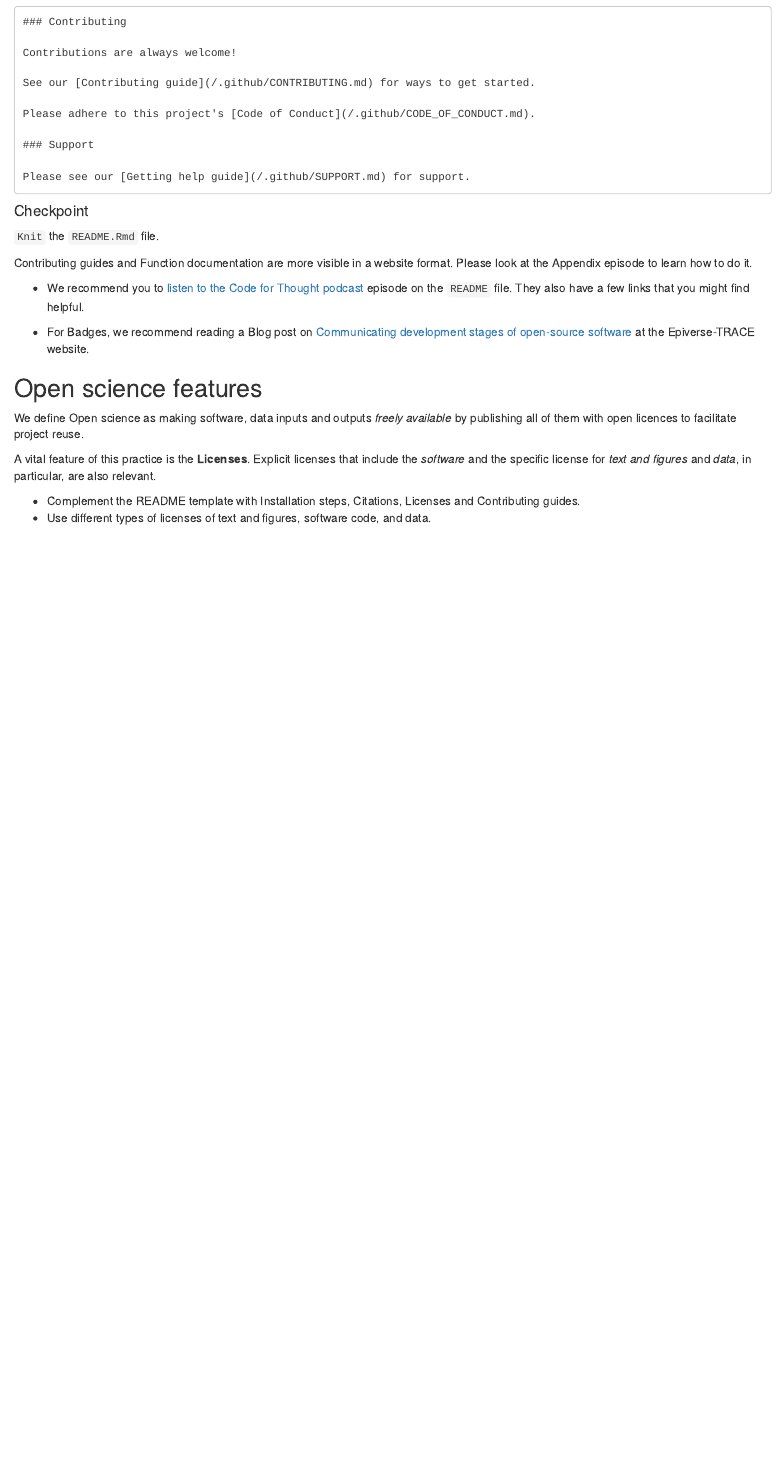
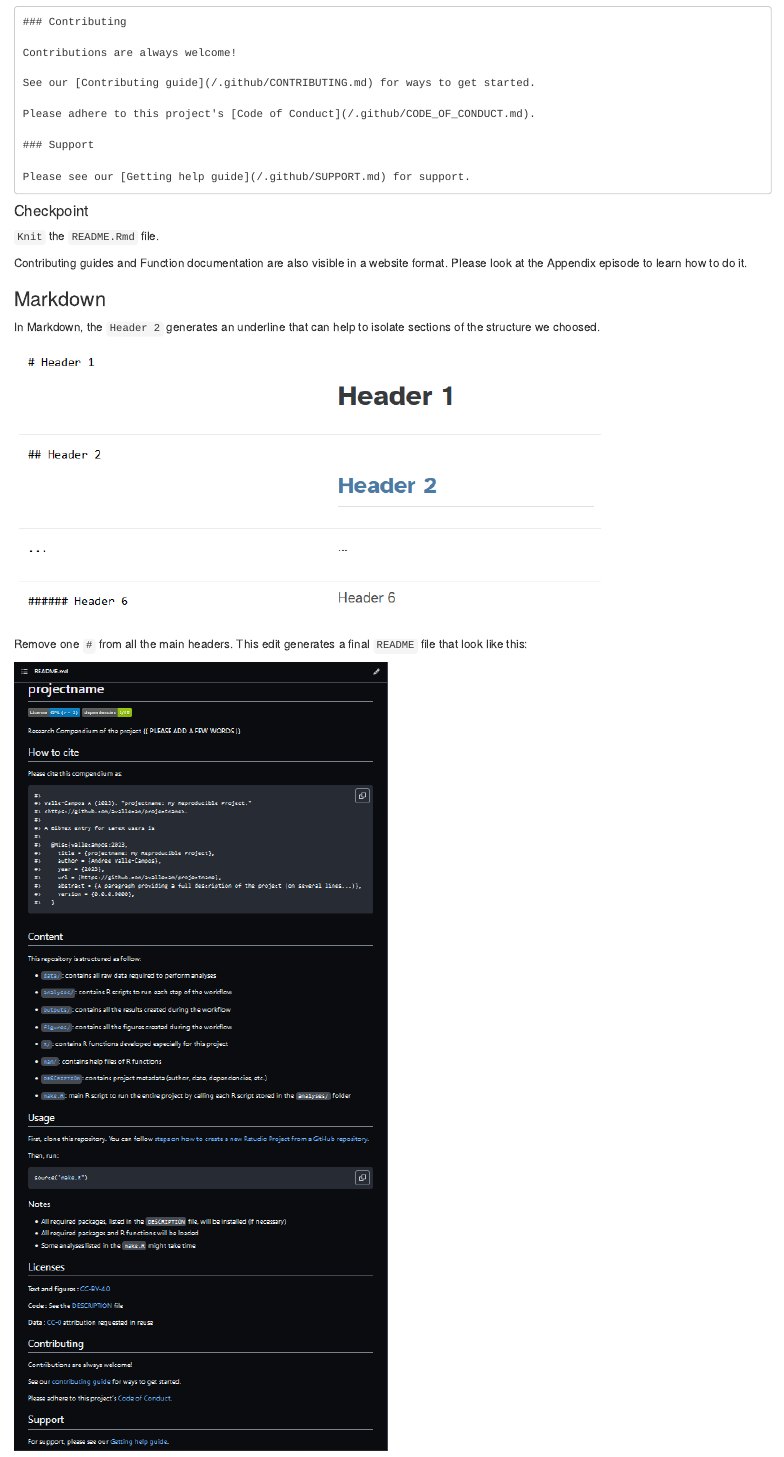
Before and after one commit to epiverse-trace/research-compendium, an R Markdown document (episodes/readmefile.Rmd): the page in a window 1100 px wide, from 6280 px down. Rendered offline with R 4.5, knitr and Pandoc, with nearby package versions.

Commit message:
edit markdown for structure

```diff
--- a/episodes/readmefile.Rmd
+++ b/episodes/readmefile.Rmd
@@ -239,9 +239,19 @@ Please see our [Getting help guide](/.github/SUPPORT.md) for support.
 
 :::instructor
 
-Contributing guides and Function documentation are more visible in a website format. Please look at the Appendix episode to learn how to do it.
+Contributing guides and Function documentation are also visible in a website format. Please look at the Appendix episode to learn how to do it.
 
 :::
+
+### Markdown
+
+In Markdown, the `Header 2` generates an underline that can help to isolate sections of the structure we choosed.
+
+![](fig/markdown-header.png)
+
+Remove one `#` from all the main headers. This edit generates a final `README` file that look like this:
+
+![](fig/markdown-readme.png)
 
 :::testimonial
 
```
Also changed, not shown: episodes/fig/markdown-header.png (added), episodes/fig/markdown-readme.png (added).
